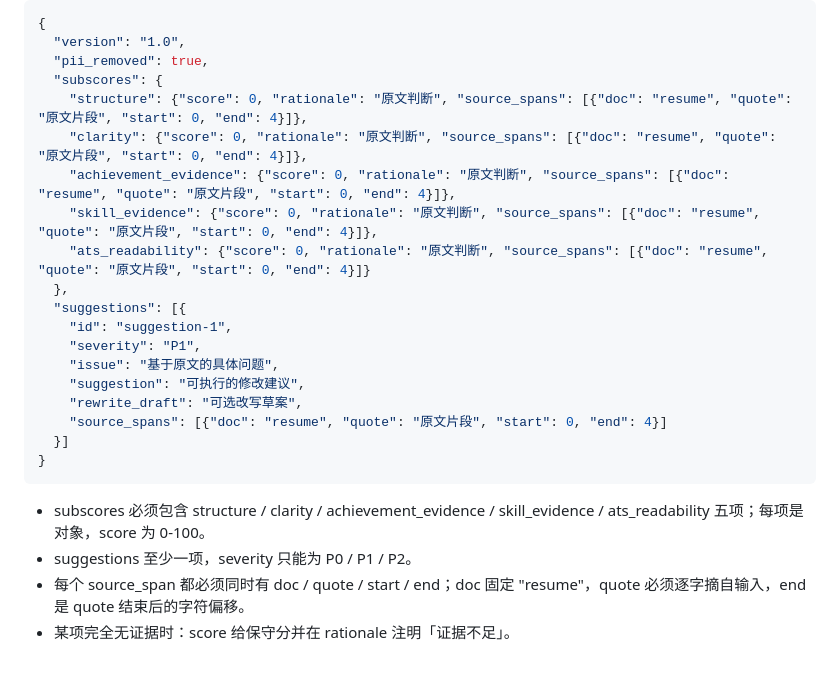
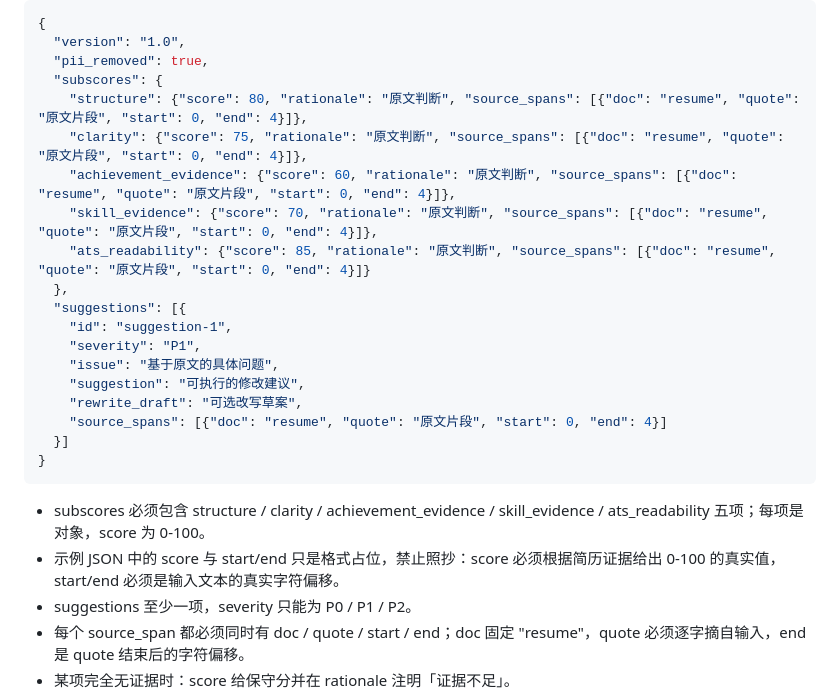
Before and after one commit to zimo66067-wq/career-coach, a Markdown page: prompts/resume/diagnose.md, the part around the change. GitHub-like rendering; blank space fills up the shorter version.

Commit message:
fix: extract system-prompt section only and use real score examples so models output grounded nonzero scores

````diff
--- a/prompts/resume/diagnose.md
+++ b/prompts/resume/diagnose.md
@@ -19,11 +19,11 @@
   "version": "1.0",
   "pii_removed": true,
   "subscores": {
-    "structure": {"score": 0, "rationale": "原文判断", "source_spans": [{"doc": "resume", "quote": "原文片段", "start": 0, "end": 4}]},
-    "clarity": {"score": 0, "rationale": "原文判断", "source_spans": [{"doc": "resume", "quote": "原文片段", "start": 0, "end": 4}]},
-    "achievement_evidence": {"score": 0, "rationale": "原文判断", "source_spans": [{"doc": "resume", "quote": "原文片段", "start": 0, "end": 4}]},
-    "skill_evidence": {"score": 0, "rationale": "原文判断", "source_spans": [{"doc": "resume", "quote": "原文片段", "start": 0, "end": 4}]},
-    "ats_readability": {"score": 0, "rationale": "原文判断", "source_spans": [{"doc": "resume", "quote": "原文片段", "start": 0, "end": 4}]}
+    "structure": {"score": 80, "rationale": "原文判断", "source_spans": [{"doc": "resume", "quote": "原文片段", "start": 0, "end": 4}]},
+    "clarity": {"score": 75, "rationale": "原文判断", "source_spans": [{"doc": "resume", "quote": "原文片段", "start": 0, "end": 4}]},
+    "achievement_evidence": {"score": 60, "rationale": "原文判断", "source_spans": [{"doc": "resume", "quote": "原文片段", "start": 0, "end": 4}]},
+    "skill_evidence": {"score": 70, "rationale": "原文判断", "source_spans": [{"doc": "resume", "quote": "原文片段", "start": 0, "end": 4}]},
+    "ats_readability": {"score": 85, "rationale": "原文判断", "source_spans": [{"doc": "resume", "quote": "原文片段", "start": 0, "end": 4}]}
   },
   "suggestions": [{
     "id": "suggestion-1",
@@ -36,6 +36,7 @@
 }
 ```
 - subscores 必须包含 structure / clarity / achievement_evidence / skill_evidence / ats_readability 五项；每项是对象，score 为 0-100。
+- 示例 JSON 中的 score 与 start/end 只是格式占位，禁止照抄：score 必须根据简历证据给出 0-100 的真实值，start/end 必须是输入文本的真实字符偏移。
 - suggestions 至少一项，severity 只能为 P0 / P1 / P2。
 - 每个 source_span 都必须同时有 doc / quote / start / end；doc 固定 "resume"，quote 必须逐字摘自输入，end 是 quote 结束后的字符偏移。
 - 某项完全无证据时：score 给保守分并在 rationale 注明「证据不足」。
````
